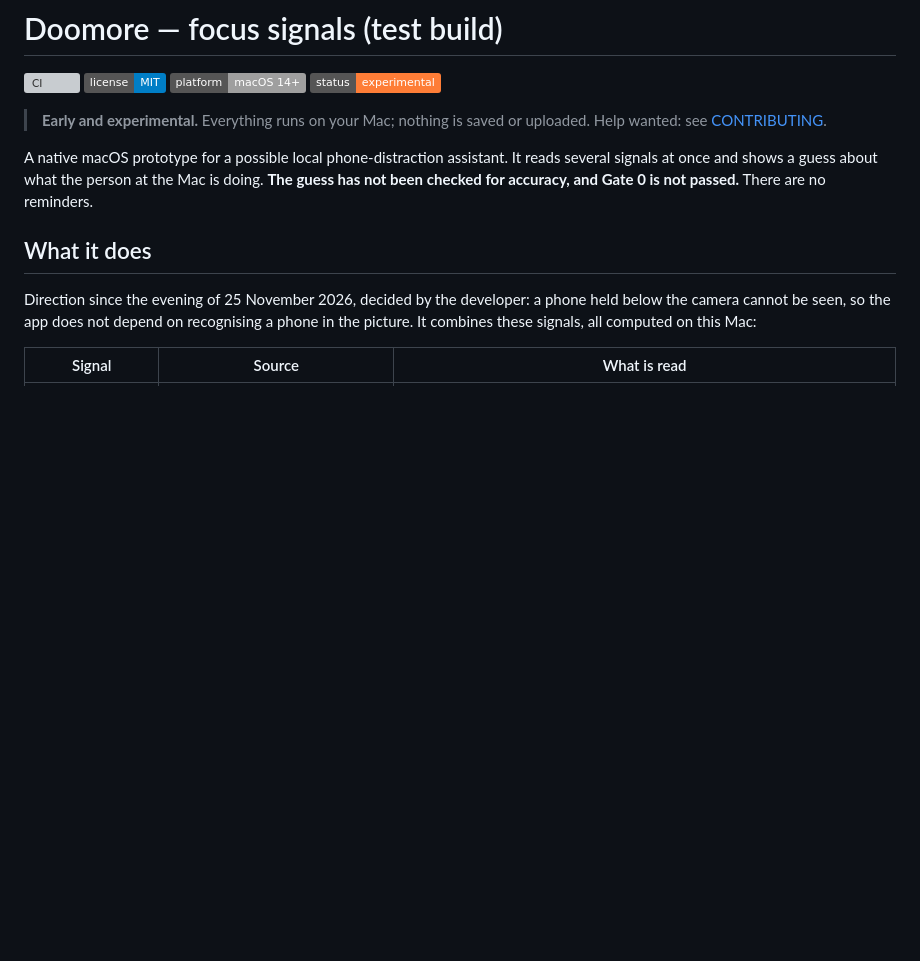
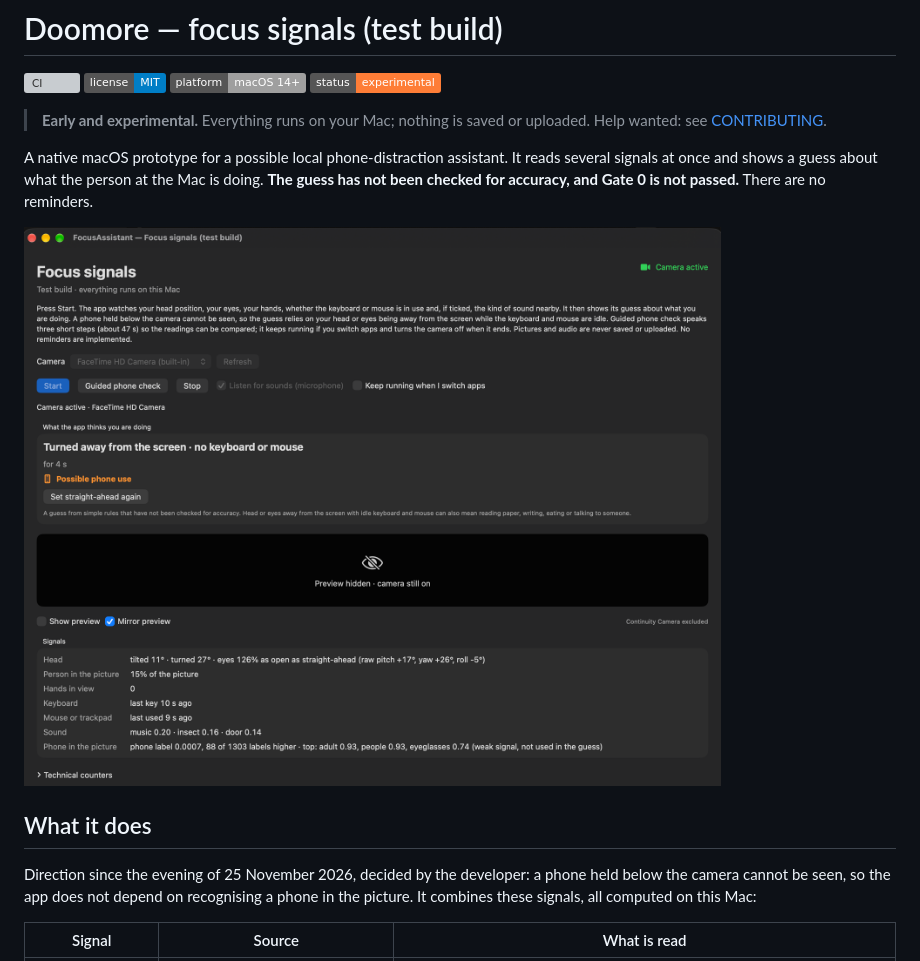
Before and after one commit to AhmedNavaz/doomore, a Markdown page: README.md, the part around the change. Rendered like a GitHub page; pictures changed too: docs/images/app-phone-flag.png (added); badges without logos; blank space fills up the shorter version; grey boxes are pictures that could not be loaded.

```diff
--- a/README.md
+++ b/README.md
@@ -8,6 +8,8 @@
 > **Early and experimental.** Everything runs on your Mac; nothing is saved or uploaded. Help wanted: see [CONTRIBUTING](CONTRIBUTING.md).
 
 A native macOS prototype for a possible local phone-distraction assistant. It reads several signals at once and shows a guess about what the person at the Mac is doing. **The guess has not been checked for accuracy, and Gate 0 is not passed.** There are no reminders.
+
+![Doomore showing "Possible phone use" while the keyboard and mouse are idle and the head is turned away from the screen. The camera preview is hidden.](docs/images/app-phone-flag.png)
 
 ## What it does
 
```
Also changed, not shown: docs/poc-results.md (+17 -0 lines), 2 other files.
